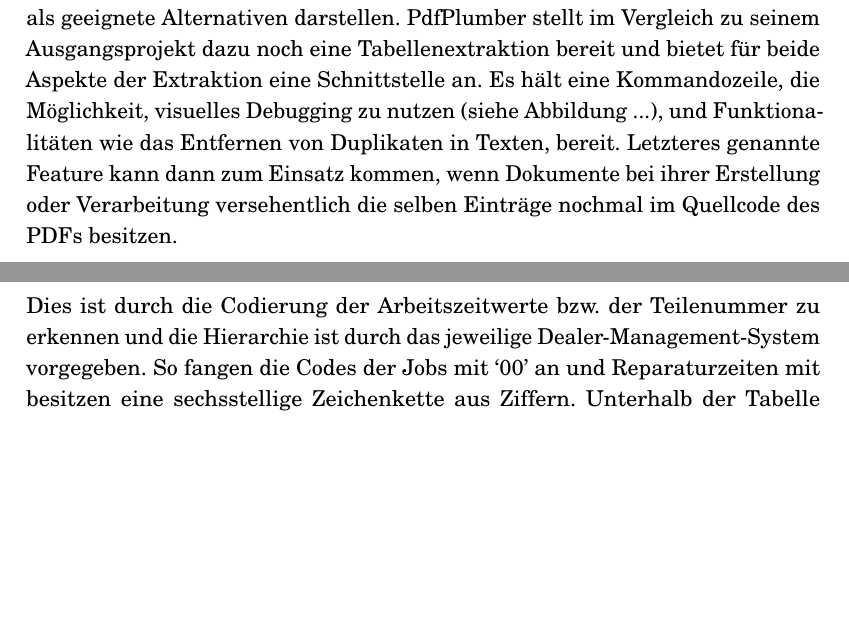
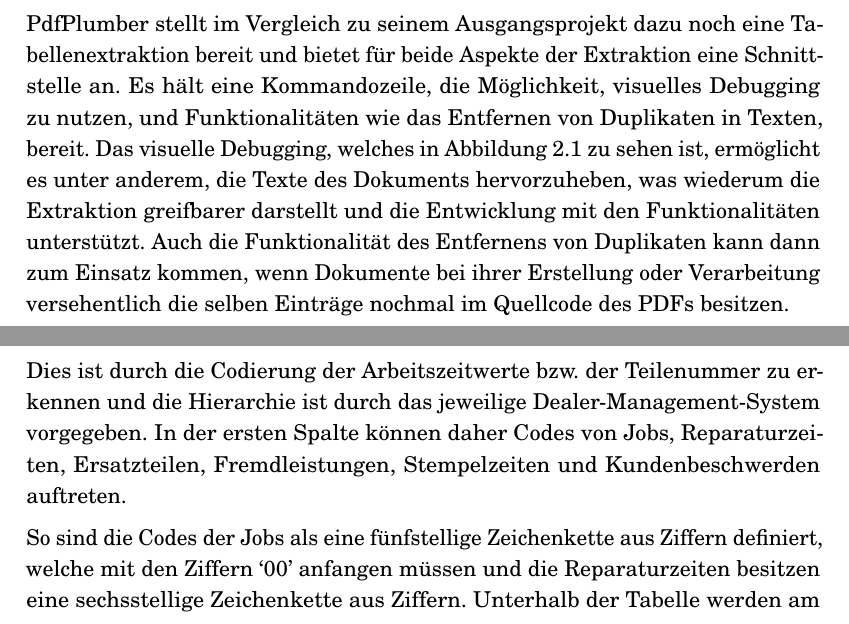
Before and after one commit to daydar/master-thesis, a LaTeX thesis (msc_thesis.tex): two parts of pages 12 and 15 of 23, joined at a grey line, cut so that both start at the same text, the shorter picture padded with empty space. Compiled offline with pdfLaTeX.

Commit message:
doc: update

```diff
--- a/msc_thesis.tex
+++ b/msc_thesis.tex
@@ -281,17 +281,21 @@ Bei Beiden zeigen sich niedrige Fehlerquoten auf~\cite{atlanhqComparisonOtherPDF
 Camelot ermöglicht dazu noch ein Web Interface womit die simple Extraktion über einen Browser lokal stattfinden kann.
 Andere Bibliotheken wie Textricator~\cite{measuresMeasuresforjusticeTextricatorTextricator} sind umfangreicher gestaltet
 und ergeben geeignete Schnittstellen für die Anfragen spezifischer Inhalte.
+
 Doch auch wenn dies mit textbasierten Dokumenten funktioniert und der Export flexibel ist,
 können zunächst weder nicht-textbasierte noch komplexere PDF Dokumente verarbeitet werden.
 Des Weiteren sind die Verarbeitungen nicht automatisierbar und die Nutzergruppe
 wird durch eine fehlende grafische Komponente eingeschränkt.
-
 Aus dieser Problematik kommend, zeigt sich, dass community-angetriebene Projekte wie PdfMiner.six~\cite{pdfminerWelcomePdfminerSix},
 welches eine Abspaltung des bereits erwähnten PdfMiner ist, und PdfPlumber~\cite{singer-vinePdfplumber2022},
 welches wiederum auf PdfMiner.six basiert, als geeignete Alternativen darstellen.
+
 PdfPlumber stellt im Vergleich zu seinem Ausgangsprojekt dazu noch eine Tabellenextraktion bereit und bietet für beide Aspekte
 der Extraktion eine Schnittstelle an.
-Es hält eine Kommandozeile, die Möglichkeit, visuelles Debugging zu nutzen (siehe Abbildung ...),
+Es hält eine Kommandozeile, die Möglichkeit, visuelles Debugging zu nutzen,
 und Funktionalitäten wie das Entfernen von Duplikaten in Texten, bereit.
-Letzteres genannte Feature kann dann zum Einsatz kommen, wenn Dokumente bei ihrer Erstellung oder Verarbeitung
-versehentlich die selben Einträge nochmal im Quellcode des PDFs besitzen.
+Das visuelle Debugging, welches in Abbildung~\ref{fig:vd} zu sehen ist, ermöglicht es unter anderem,
+die Texte des Dokuments hervorzuheben, was wiederum die Extraktion greifbarer darstellt
+und die Entwicklung mit den Funktionalitäten unterstützt.
+Auch die Funktionalität des Entfernens von Duplikaten kann dann zum Einsatz kommen, wenn Dokumente bei ihrer Erstellung
+oder Verarbeitung versehentlich die selben Einträge nochmal im Quellcode des PDFs besitzen.
@@ -354,7 +368,11 @@ Inhaltlich werden Jobs mit den dazu gehörigen Joblines darunter folgend dargest
 
 Dies ist durch die Codierung der Arbeitszeitwerte bzw. der Teilenummer zu erkennen
 und die Hierarchie ist durch das jeweilige Dealer-Management-System vorgegeben.
-So fangen die Codes der Jobs mit `00' an und Reparaturzeiten mit besitzen eine sechsstellige Zeichenkette aus Ziffern.
+In der ersten Spalte können daher Codes von Jobs, Reparaturzeiten, Ersatzteilen,
+Fremdleistungen, Stempelzeiten und Kundenbeschwerden auftreten.
+
+So sind die Codes der Jobs als eine fünfstellige Zeichenkette aus Ziffern definiert, welche mit den Ziffern `00' anfangen müssen
+und die Reparaturzeiten besitzen eine sechsstellige Zeichenkette aus Ziffern.
 Unterhalb der Tabelle werden am Ende des Dokuments noch die gesamten Kosten summiert aus den Betragseinträgen dargestellt,
 welche wiederum sich in den Kosten der Arbeit und der Teile aufteilen lassen.
 
```
Also changed, not shown: msc_thesis.pdf, msc_thesis.tex (14 more changed lines).
